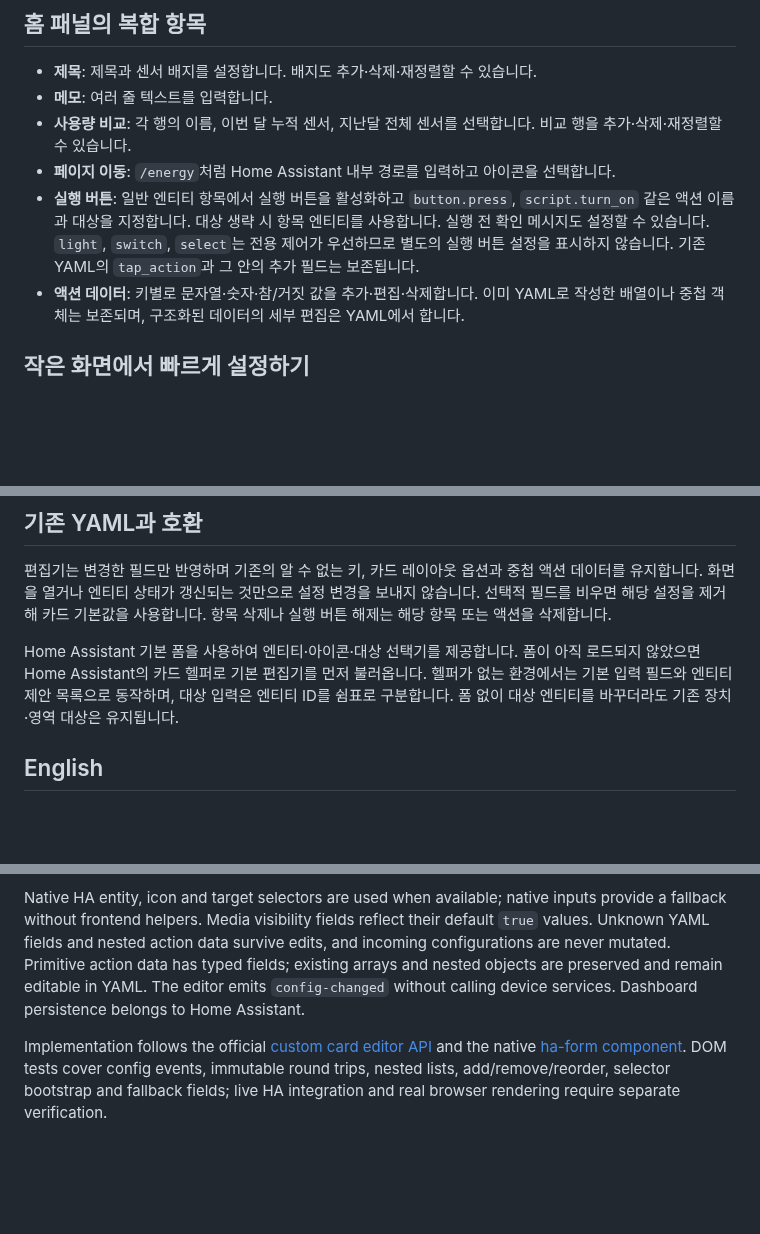
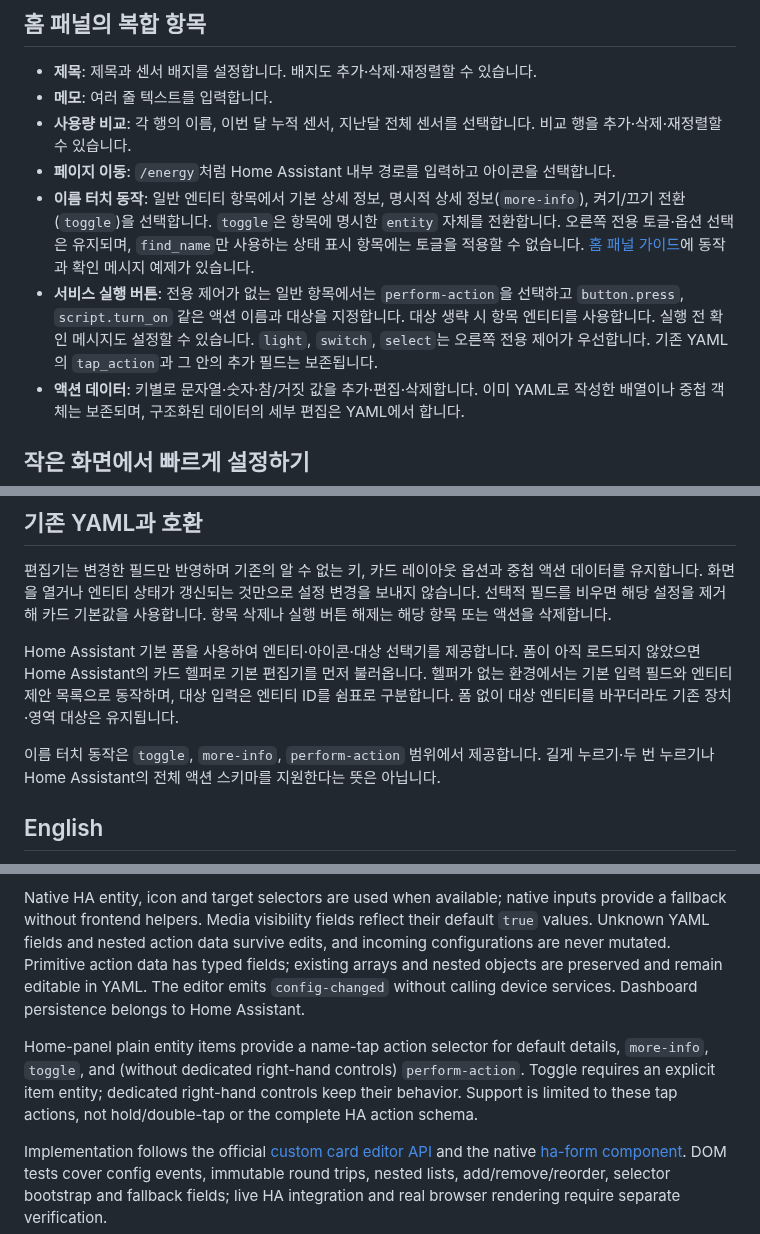
Before and after one commit to eigger/hass-compact-cards, a Markdown page: docs/visual-editor.md, 3 parts joined by grey strips. Drawn GitHub-style; blank space fills up the shorter version.

```diff
--- a/docs/visual-editor.md
+++ b/docs/visual-editor.md
@@ -35,7 +35,8 @@
 - **메모**: 여러 줄 텍스트를 입력합니다.
 - **사용량 비교**: 각 행의 이름, 이번 달 누적 센서, 지난달 전체 센서를 선택합니다. 비교 행을 추가·삭제·재정렬할 수 있습니다.
 - **페이지 이동**: `/energy`처럼 Home Assistant 내부 경로를 입력하고 아이콘을 선택합니다.
-- **실행 버튼**: 일반 엔티티 항목에서 실행 버튼을 활성화하고 `button.press`, `script.turn_on` 같은 액션 이름과 대상을 지정합니다. 대상 생략 시 항목 엔티티를 사용합니다. 실행 전 확인 메시지도 설정할 수 있습니다. `light`, `switch`, `select`는 전용 제어가 우선하므로 별도의 실행 버튼 설정을 표시하지 않습니다. 기존 YAML의 `tap_action`과 그 안의 추가 필드는 보존됩니다.
+- **이름 터치 동작**: 일반 엔티티 항목에서 기본 상세 정보, 명시적 상세 정보(`more-info`), 켜기/끄기 전환(`toggle`)을 선택합니다. `toggle`은 항목에 명시한 `entity` 자체를 전환합니다. 오른쪽 전용 토글·옵션 선택은 유지되며, `find_name`만 사용하는 상태 표시 항목에는 토글을 적용할 수 없습니다. [홈 패널 가이드](compact-home-panel.md#이름-터치-동작)에 동작과 확인 메시지 예제가 있습니다.
+- **서비스 실행 버튼**: 전용 제어가 없는 일반 항목에서는 `perform-action`을 선택하고 `button.press`, `script.turn_on` 같은 액션 이름과 대상을 지정합니다. 대상 생략 시 항목 엔티티를 사용합니다. 실행 전 확인 메시지도 설정할 수 있습니다. `light`, `switch`, `select`는 오른쪽 전용 제어가 우선합니다. 기존 YAML의 `tap_action`과 그 안의 추가 필드는 보존됩니다.
 - **액션 데이터**: 키별로 문자열·숫자·참/거짓 값을 추가·편집·삭제합니다. 이미 YAML로 작성한 배열이나 중첩 객체는 보존되며, 구조화된 데이터의 세부 편집은 YAML에서 합니다.
 
 ## 작은 화면에서 빠르게 설정하기
@@ -48,10 +49,14 @@
 
 Home Assistant 기본 폼을 사용하여 엔티티·아이콘·대상 선택기를 제공합니다. 폼이 아직 로드되지 않았으면 Home Assistant의 카드 헬퍼로 기본 편집기를 먼저 불러옵니다. 헬퍼가 없는 환경에서는 기본 입력 필드와 엔티티 제안 목록으로 동작하며, 대상 입력은 엔티티 ID를 쉼표로 구분합니다. 폼 없이 대상 엔티티를 바꾸더라도 기존 장치·영역 대상은 유지됩니다.
 
+이름 터치 동작은 `toggle`, `more-info`, `perform-action` 범위에서 제공합니다. 길게 누르기·두 번 누르기나 Home Assistant의 전체 액션 스키마를 지원한다는 뜻은 아닙니다.
+
 ## English
 
 All seven cards expose Home Assistant visual configuration editors. Pick a Compact card, choose an entity, edit its optional name, and save with Home Assistant. Panels provide expandable items with add, remove and reorder controls; reordering keeps the moved item expanded and restores keyboard focus. Optional names/icons live in expandable display settings. Threshold summaries include the sensor unit, direction and localized severity, and their inputs adapt to available width. Home panels include headings/badges, notes, entity lookup, embedded controls, navigation, comparison rows and action buttons. Scene panels expose confirmations. Environment panels expose numeric thresholds, comparison directions and warning levels.
 
 Native HA entity, icon and target selectors are used when available; native inputs provide a fallback without frontend helpers. Media visibility fields reflect their default `true` values. Unknown YAML fields and nested action data survive edits, and incoming configurations are never mutated. Primitive action data has typed fields; existing arrays and nested objects are preserved and remain editable in YAML. The editor emits `config-changed` without calling device services. Dashboard persistence belongs to Home Assistant.
 
+Home-panel plain entity items provide a name-tap action selector for default details, `more-info`, `toggle`, and (without dedicated right-hand controls) `perform-action`. Toggle requires an explicit item entity; dedicated right-hand controls keep their behavior. Support is limited to these tap actions, not hold/double-tap or the complete HA action schema.
+
 Implementation follows the official [custom card editor API](https://contributors.home-assistant.io/frontend/custom-ui/card-editor/) and the native [ha-form component](https://github.com/home-assistant/frontend/blob/dev/src/components/ha-form/ha-form.ts). DOM tests cover config events, immutable round trips, nested lists, add/remove/reorder, selector bootstrap and fallback fields; live HA integration and real browser rendering require separate verification.
```
Also changed, not shown: CHANGELOG.md (+4 -0 lines), docs/compact-home-panel.md (+48 -9 lines), images/compact-home-editor.jpg (added), 4 other files.
